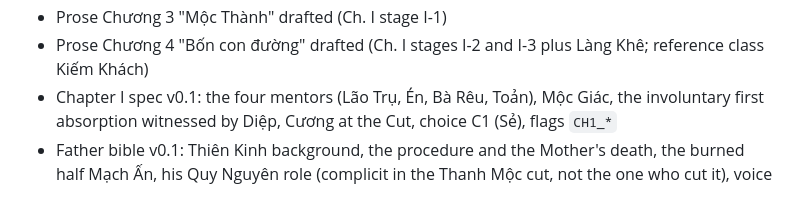
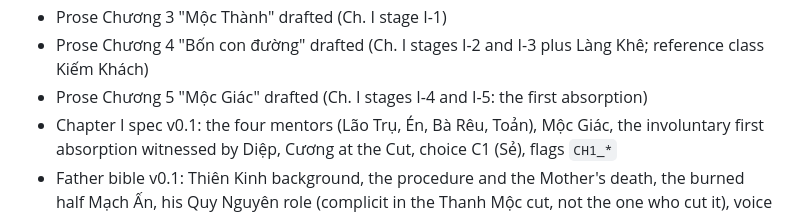
Before and after one commit to dangviettuan/cuu-vuc, a Markdown page: docs/PROJECT_STATUS.md, the part around the change. GitHub-like rendering.

```diff
--- a/docs/PROJECT_STATUS.md
+++ b/docs/PROJECT_STATUS.md
@@ -31,6 +31,7 @@
 - Prose Chương 2 "Đêm rừng đổi" drafted (Prologue S6–S8, reference path C1 = withheld, C2 = spared)
 - Prose Chương 3 "Mộc Thành" drafted (Ch. I stage I-1)
 - Prose Chương 4 "Bốn con đường" drafted (Ch. I stages I-2 and I-3 plus Làng Khê; reference class Kiếm Khách)
+- Prose Chương 5 "Mộc Giác" drafted (Ch. I stages I-4 and I-5: the first absorption)
 - Chapter I spec v0.1: the four mentors (Lão Trụ, Én, Bà Rêu, Toản), Mộc Giác, the involuntary first absorption witnessed by Diệp, Cương at the Cut, choice C1 (Sẻ), flags `CH1_*`
 - Father bible v0.1: Thiên Kinh background, the procedure and the Mother's death, the burned half Mạch Ấn, his Quy Nguyên role (complicit in the Thanh Mộc cut, not the one who cut it), voice and look, fates as guidance
 
```
Also changed, not shown: docs/04-chapters/chapter-01-thanh-moc-v0.1.md (+1 -1 lines), story/drafts/chapter-05-moc-giac.md (added, +557 -0 lines).
